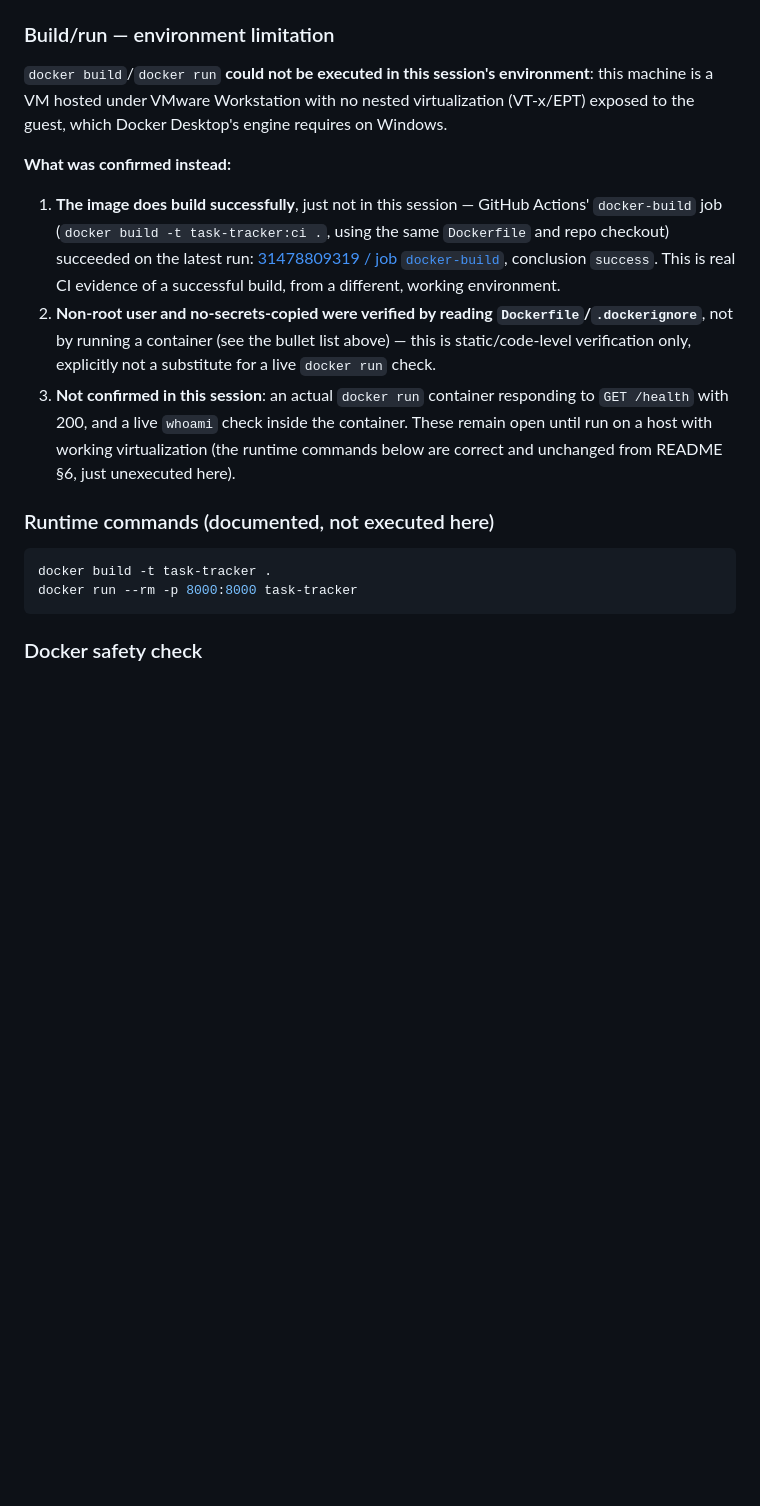
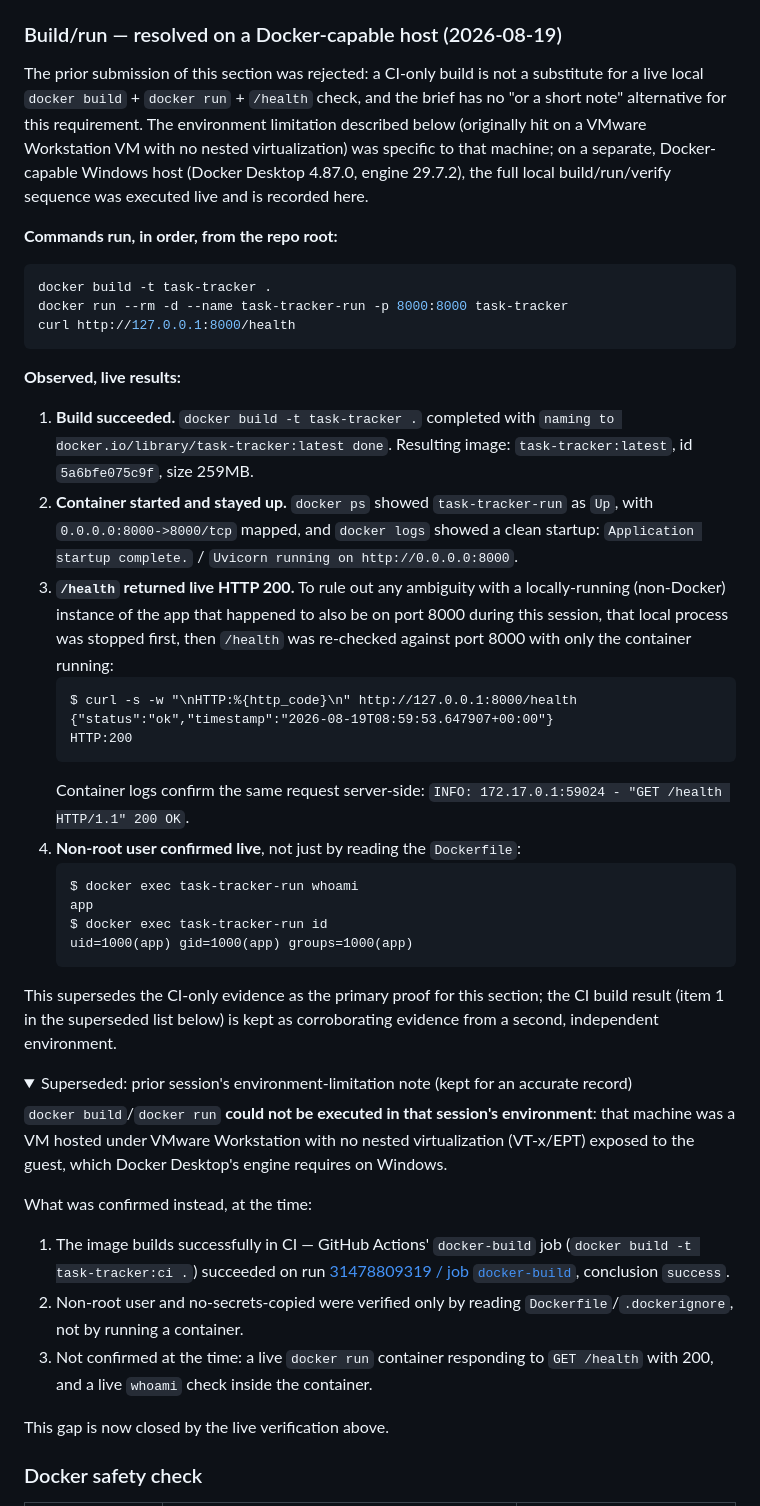
Before and after one commit to marounhbayter1/Task-Tracker, a Markdown page: docs/release-evidence.md, the part around one of its changes. Rendered like a GitHub page; folded sections open; blank space fills up the shorter version.

Commit message:
final project review 2 update

````diff
--- a/docs/release-evidence.md
+++ b/docs/release-evidence.md
@@ -58,19 +58,49 @@ Both were already in good shape; no changes were required:
 - `.dockerignore` excludes `.env`, `.env.*`, `.git`, caches, and virtual envs
 - Only `backend/app` is copied into the image — no `tests/`, `frontend/`, `docs/`, or env files
 
-### Build/run — environment limitation
+### Build/run — resolved on a Docker-capable host (2026-08-19)
 
-`docker build`/`docker run` **could not be executed in this session's environment**: this machine is a VM hosted under VMware Workstation with no nested virtualization (VT-x/EPT) exposed to the guest, which Docker Desktop's engine requires on Windows.
+The prior submission of this section was rejected: a CI-only build is not a substitute for a live local `docker build` + `docker run` + `/health` check, and the brief has no "or a short note" alternative for this requirement. The environment limitation described below (originally hit on a VMware Workstation VM with no nested virtualization) was specific to that machine; on a separate, Docker-capable Windows host (Docker Desktop 4.87.0, engine 29.7.2), the full local build/run/verify sequence was executed live and is recorded here.
 
-**What was confirmed instead:**
-
-1. **The image does build successfully**, just not in this session — GitHub Actions' `docker-build` job (`docker build -t task-tracker:ci .`, using the same `Dockerfile` and repo checkout) succeeded on the latest run: [31478809319 / job `docker-build`](https://github.com/marounhbayter1/Task-Tracker/actions/runs/31478809319/job/93738823136), conclusion `success`. This is real CI evidence of a successful build, from a different, working environment.
-2. **Non-root user and no-secrets-copied were verified by reading `Dockerfile`/`.dockerignore`**, not by running a container (see the bullet list above) — this is static/code-level verification only, explicitly not a substitute for a live `docker run` check.
-3. **Not confirmed in this session**: an actual `docker run` container responding to `GET /health` with 200, and a live `whoami` check inside the container. These remain open until run on a host with working virtualization (the runtime commands below are correct and unchanged from README §6, just unexecuted here).
-
-### Runtime commands (documented, not executed here)
+**Commands run, in order, from the repo root:**
 
 ```powershell
 docker build -t task-tracker .
-docker run --rm -p 8000:8000 task-tracker
+docker run --rm -d --name task-tracker-run -p 8000:8000 task-tracker
+curl http://127.0.0.1:8000/health
 ```
+
+**Observed, live results:**
+
+1. **Build succeeded.** `docker build -t task-tracker .` completed with `naming to docker.io/library/task-tracker:latest done`. Resulting image: `task-tracker:latest`, id `5a6bfe075c9f`, size 259MB.
+2. **Container started and stayed up.** `docker ps` showed `task-tracker-run` as `Up`, with `0.0.0.0:8000->8000/tcp` mapped, and `docker logs` showed a clean startup: `Application startup complete.` / `Uvicorn running on http://0.0.0.0:8000`.
+3. **`/health` returned live HTTP 200.** To rule out any ambiguity with a locally-running (non-Docker) instance of the app that happened to also be on port 8000 during this session, that local process was stopped first, then `/health` was re-checked against port 8000 with only the container running:
+   ```
+   $ curl -s -w "\nHTTP:%{http_code}\n" http://127.0.0.1:8000/health
+   {"status":"ok","timestamp":"2026-08-19T08:59:53.647907+00:00"}
+   HTTP:200
+   ```
+   Container logs confirm the same request server-side: `INFO: 172.17.0.1:59024 - "GET /health HTTP/1.1" 200 OK`.
+4. **Non-root user confirmed live**, not just by reading the `Dockerfile`:
+   ```
+   $ docker exec task-tracker-run whoami
+   app
+   $ docker exec task-tracker-run id
+   uid=1000(app) gid=1000(app) groups=1000(app)
+   ```
+
+This supersedes the CI-only evidence as the primary proof for this section; the CI build result (item 1 in the superseded list below) is kept as corroborating evidence from a second, independent environment.
+
+<details>
+<summary>Superseded: prior session's environment-limitation note (kept for an accurate record)</summary>
+
+`docker build`/`docker run` **could not be executed in that session's environment**: that machine was a VM hosted under VMware Workstation with no nested virtualization (VT-x/EPT) exposed to the guest, which Docker Desktop's engine requires on Windows.
+
+What was confirmed instead, at the time:
+
+1. The image builds successfully in CI — GitHub Actions' `docker-build` job (`docker build -t task-tracker:ci .`) succeeded on run [31478809319 / job `docker-build`](https://github.com/marounhbayter1/Task-Tracker/actions/runs/31478809319/job/93738823136), conclusion `success`.
+2. Non-root user and no-secrets-copied were verified only by reading `Dockerfile`/`.dockerignore`, not by running a container.
+3. Not confirmed at the time: a live `docker run` container responding to `GET /health` with 200, and a live `whoami` check inside the container.
+
+This gap is now closed by the live verification above.
+
````
Also changed, not shown: other parts of docs/release-evidence.md (+5 -4 lines), README.md (+2 -3 lines).
